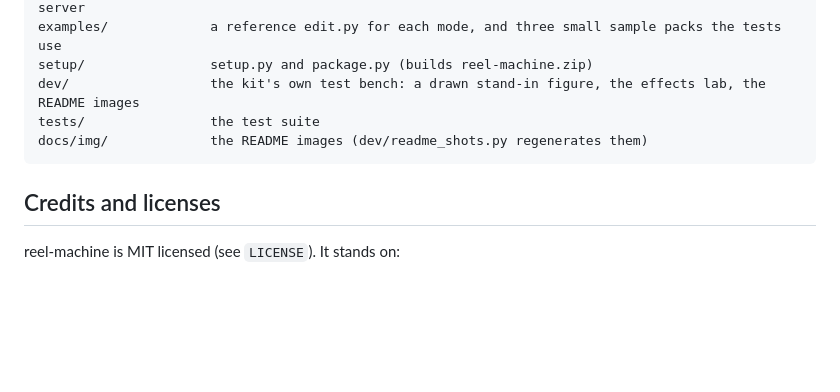
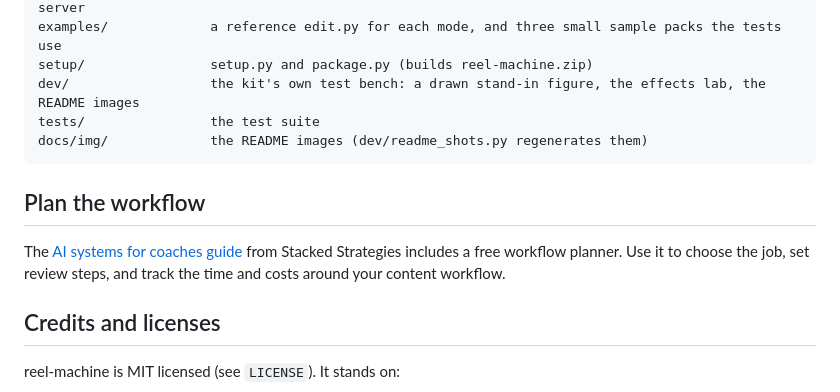
Before and after one commit to Jacobmedford/reel-machine, a Markdown page: README.md, the part around the change. Drawn GitHub-style; blank space fills up the shorter version.

Commit message:
docs: link the free content workflow planning guide

````diff
--- a/README.md
+++ b/README.md
@@ -264,6 +264,10 @@ tests/                the test suite
 docs/img/             the README images (dev/readme_shots.py regenerates them)
 ```
 
+## Plan the workflow
+
+The [AI systems for coaches guide](https://stackedstrategies.com/blog/ai-systems-for-coaches) from Stacked Strategies includes a free workflow planner. Use it to choose the job, set review steps, and track the time and costs around your content workflow.
+
 ## Credits and licenses
 reel-machine is MIT licensed (see `LICENSE`). It stands on:
 - [HyperFrames](https://github.com/heygen-com/hyperframes) (Apache-2.0): renders the video from HTML. Run through
````
